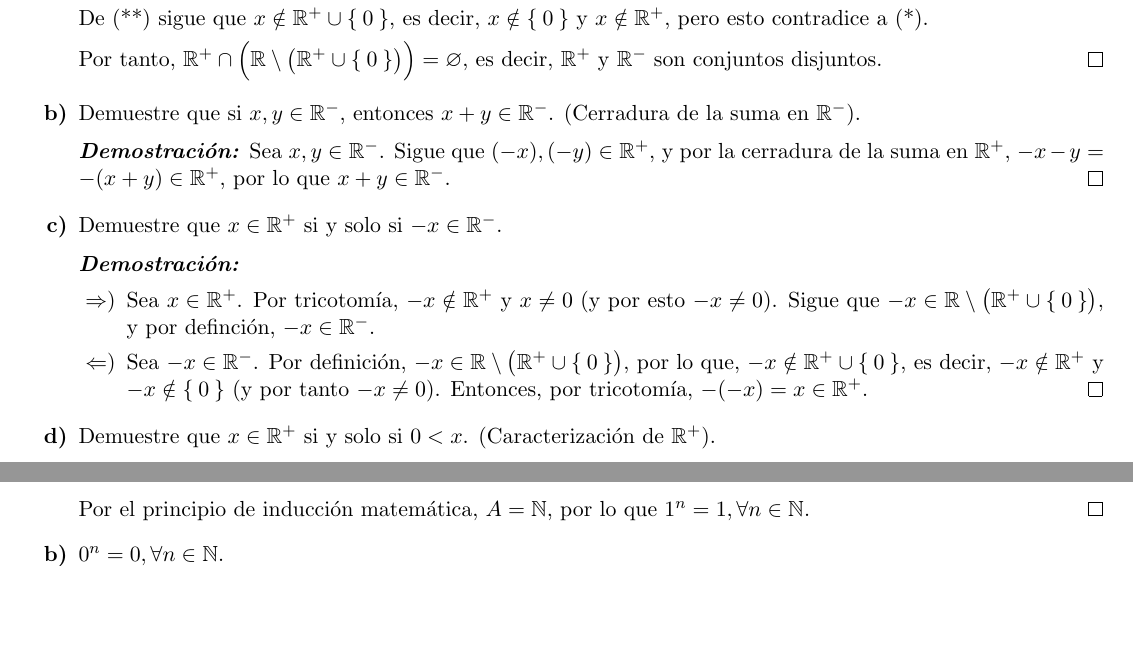
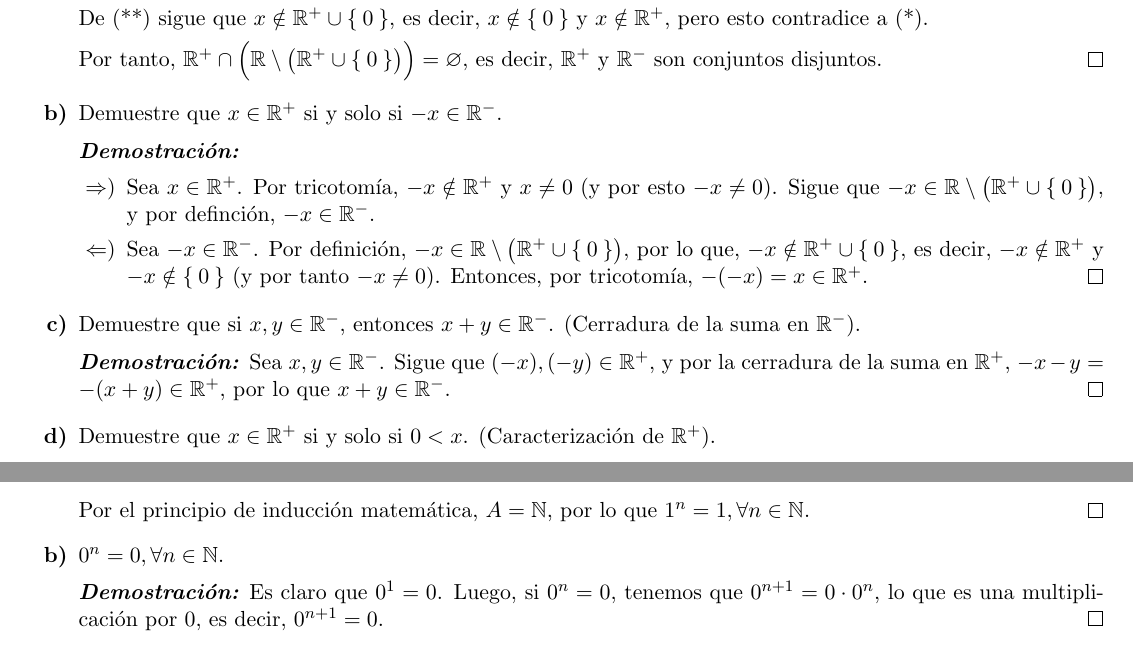
Before and after one commit to DarvidTorres/Math, a LaTeX document (Notas Cálculo I.tex): two parts of pages 19 and 22 of 33, joined at a grey line, cut so that both start at the same text, the shorter picture padded with empty space. Compiled offline with pdfLaTeX.

Commit message:
something

```diff
--- a/Notas Cálculo I.tex
+++ b/Notas Cálculo I.tex
@@ -1766,12 +1766,6 @@ Sean $a$, $b$, $c$ y $d$ números reales, demuestre lo siguiente:
     Por tanto, $\R^+ \intersection \Bigl(\R\setminus\bigl(\R^+\union \set{0}\bigr)\Bigr) = \emptyset$, es decir, $\R^+$ y $\R^-$ son conjuntos disjuntos.
     \end{proof} \vspace{-1em}
 
-    \item Demuestre que si $x,y \in \R^-$, entonces $x+y\in \R^-$. (Cerradura de la suma en $\R^-$).
-    \vspace{-1em}
-    \begin{proof}
-    Sea $x,y\in \R^-$. Sigue que $(-x), (-y)\in \R^+$, y por la cerradura de la suma en $\R^+$, $-x-y=-(x+y)\in \R^+$, por lo que $x+y\in \R^-$.
-    \end{proof} \vspace{-1em}
-
     \item Demuestre que $x\in \R^+$ si y solo si $-x\in \R^-$.
     \vspace{-1em}
     \begin{proof}\leavevmode
@@ -1779,6 +1773,12 @@ Sean $a$, $b$, $c$ y $d$ números reales, demuestre lo siguiente:
     \item[$\Rightarrow)$] Sea $x\in \R^+$. Por tricotomía, $-x\notin \R^+$ y $x\neq 0$ (y por esto $-x\neq 0$). Sigue que $-x\in \R\setminus \bigl(\R^+\union \set{0}\bigr)$, y por definción, $-x\in \R^-$.
     \item[$\Leftarrow)$] Sea $-x\in \R^-$. Por definición, $-x\in \R\setminus\bigl(\R^+\union \set{0}\bigr)$, por lo que, $-x\notin \R^+\union \set{0}$, es decir, $-x\notin \R^+$ y $-x\notin \set{0}$ (y por tanto $-x\neq 0$). Entonces, por tricotomía, $-(-x)=x\in \R^+$. \qedhere
     \end{itemize}
+    \end{proof} \vspace{-1em}
+
+    \item Demuestre que si $x,y \in \R^-$, entonces $x+y\in \R^-$. (Cerradura de la suma en $\R^-$).
+    \vspace{-1em}
+    \begin{proof}
+    Sea $x,y\in \R^-$. Sigue que $(-x), (-y)\in \R^+$, y por la cerradura de la suma en $\R^+$, $-x-y=-(x+y)\in \R^+$, por lo que $x+y\in \R^-$.
     \end{proof} \vspace{-1em}
 
     \item Demuestre que $x\in \R^+$ si y solo si $0<x$. (Caracterización de $\R^+$).
@@ -2044,6 +2044,10 @@ Sean $a, b\in \R$ y $m,n\in \N$, demuestre lo siguiente:
     \end{proof} \vspace{-1em}
 
     \item $0^n=0, \forall n\in \N$.
+    \vspace{-1em}
+    \begin{proof}
+    Es claro que $0^1=0$. Luego, si $0^n=0$, tenemos que $0^{n+1}=0 \cdot 0^n$, lo que es una multiplicación por $0$, es decir, $0^{n+1}=0$.
+    \end{proof} \vspace{-1em}
 
 
     \item $a^m \cdot a^n = a^{m+n}$.
```
Also changed, not shown: 2 other files.
